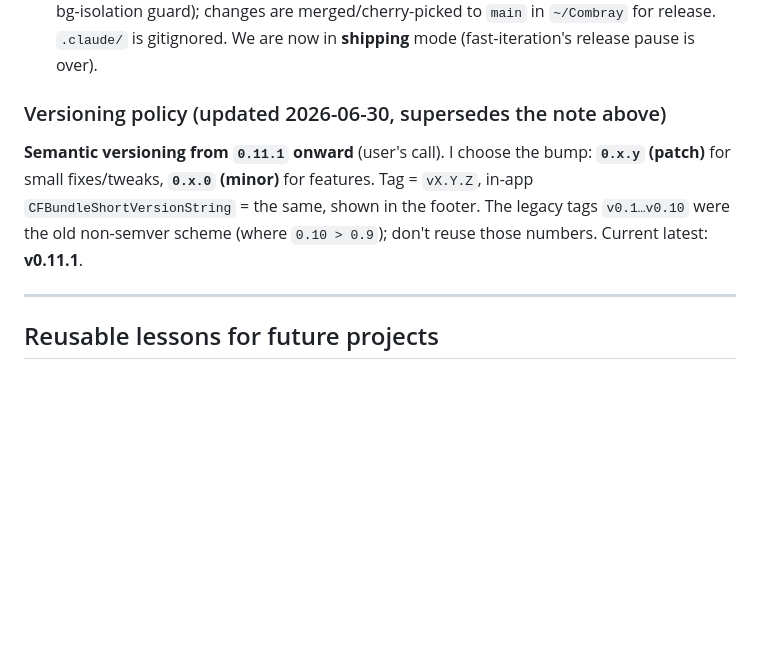
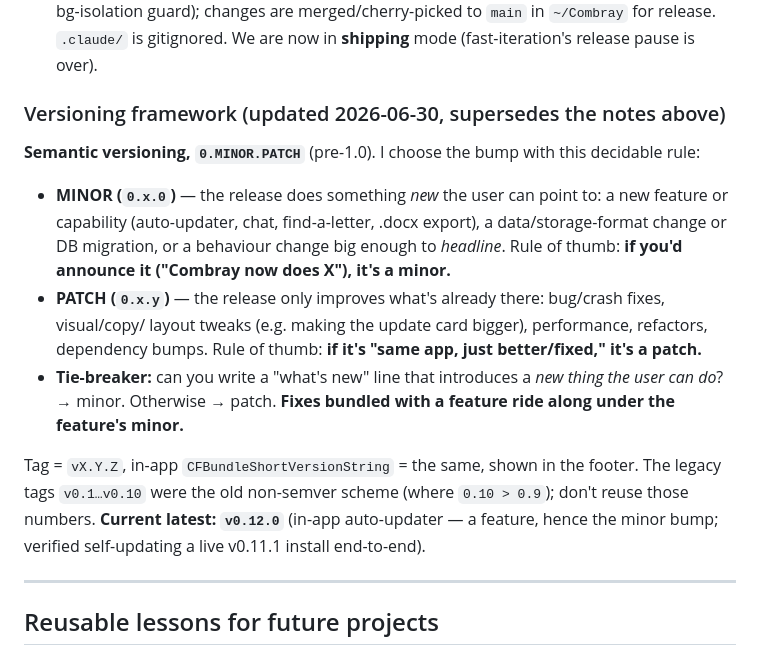
Before and after one commit to Labern/Combray, a Markdown page: docs/KNOWLEDGE.md, the part around the change. Rendered like a GitHub page; blank space fills up the shorter version.

Commit message:
docs: versioning framework (minor=feature, patch=fix) + v0.12.0 as latest
Co-Authored-By: Claude Opus 4.8 <noreply@anthropic.com>
Claude-Session: https://claude.ai/code/session_01UMkH9djewCtHhzLUsWsUiK

```diff
--- a/docs/KNOWLEDGE.md
+++ b/docs/KNOWLEDGE.md
@@ -529,11 +529,23 @@ folders. Settings (`ownerName`, `ownerProfile`, etc.) live in UserDefaults, not
   bg-isolation guard); changes are merged/cherry-picked to `main` in `~/Combray` for release.
   `.claude/` is gitignored. We are now in **shipping** mode (fast-iteration's release pause is over).
 
-### Versioning policy (updated 2026-06-30, supersedes the note above)
-**Semantic versioning from `0.11.1` onward** (user's call). I choose the bump: **`0.x.y` (patch)** for
-small fixes/tweaks, **`0.x.0` (minor)** for features. Tag = `vX.Y.Z`, in-app
-`CFBundleShortVersionString` = the same, shown in the footer. The legacy tags `v0.1…v0.10` were the
-old non-semver scheme (where `0.10 > 0.9`); don't reuse those numbers. Current latest: **v0.11.1**.
+### Versioning framework (updated 2026-06-30, supersedes the notes above)
+**Semantic versioning, `0.MINOR.PATCH`** (pre-1.0). I choose the bump with this decidable rule:
+
+- **MINOR (`0.x.0`)** — the release does something *new* the user can point to: a new feature or
+  capability (auto-updater, chat, find-a-letter, .docx export), a data/storage-format change or DB
+  migration, or a behaviour change big enough to *headline*. Rule of thumb: **if you'd announce it
+  ("Combray now does X"), it's a minor.**
+- **PATCH (`0.x.y`)** — the release only improves what's already there: bug/crash fixes, visual/copy/
+  layout tweaks (e.g. making the update card bigger), performance, refactors, dependency bumps. Rule
+  of thumb: **if it's "same app, just better/fixed," it's a patch.**
+- **Tie-breaker:** can you write a "what's new" line that introduces a *new thing the user can do*?
+  → minor. Otherwise → patch. **Fixes bundled with a feature ride along under the feature's minor.**
+
+Tag = `vX.Y.Z`, in-app `CFBundleShortVersionString` = the same, shown in the footer. The legacy tags
+`v0.1…v0.10` were the old non-semver scheme (where `0.10 > 0.9`); don't reuse those numbers.
+**Current latest: `v0.12.0`** (in-app auto-updater — a feature, hence the minor bump; verified
+self-updating a live v0.11.1 install end-to-end).
 
 ---
 
```
